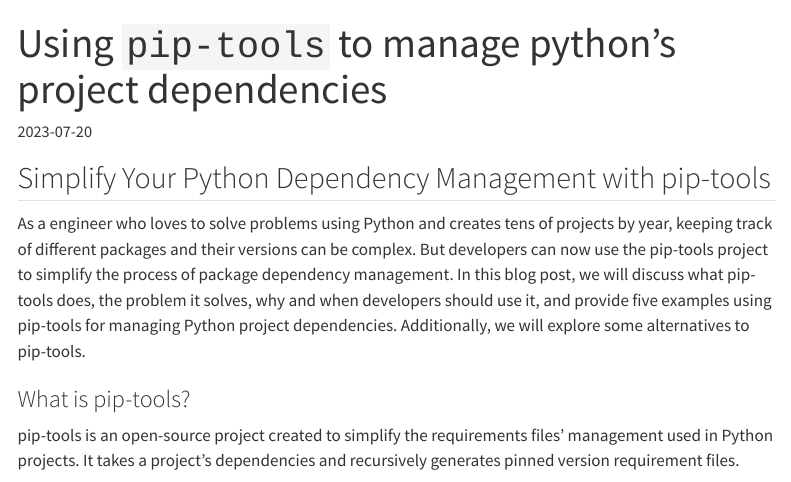
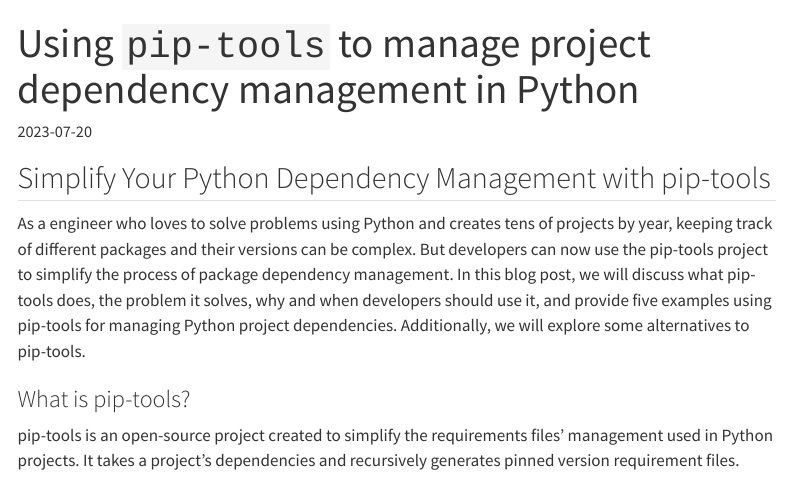
Before and after one commit to xboard/quarto-blog, a Quarto document (posts/2023_07_20_using_pip_tools_to_manage_python_project_dependencies/index.qmd): the page in a window 1100 px wide, from its top. Rendered offline with R 4.5, knitr and Pandoc in place of Quarto, with nearby package versions; menus at the side of the page are left out.

Commit message:
Improve post title

```diff
--- a/posts/2023_07_20_using_pip_tools_to_manage_python_project_dependencies/index.qmd
+++ b/posts/2023_07_20_using_pip_tools_to_manage_python_project_dependencies/index.qmd
@@ -1,6 +1,6 @@
 ---
-title: "Using `pip-tools` to manage python's project dependencies"
-description-meta: "Using pip-tools to manage python's project dependencies`"
+title: "Using `pip-tools` to manage project dependency management in Python"
+description-meta: "Using pip-tools to manage project dependency management in Python"
 date: 2023-07-20
 toc: true
 categories: [python]
```
